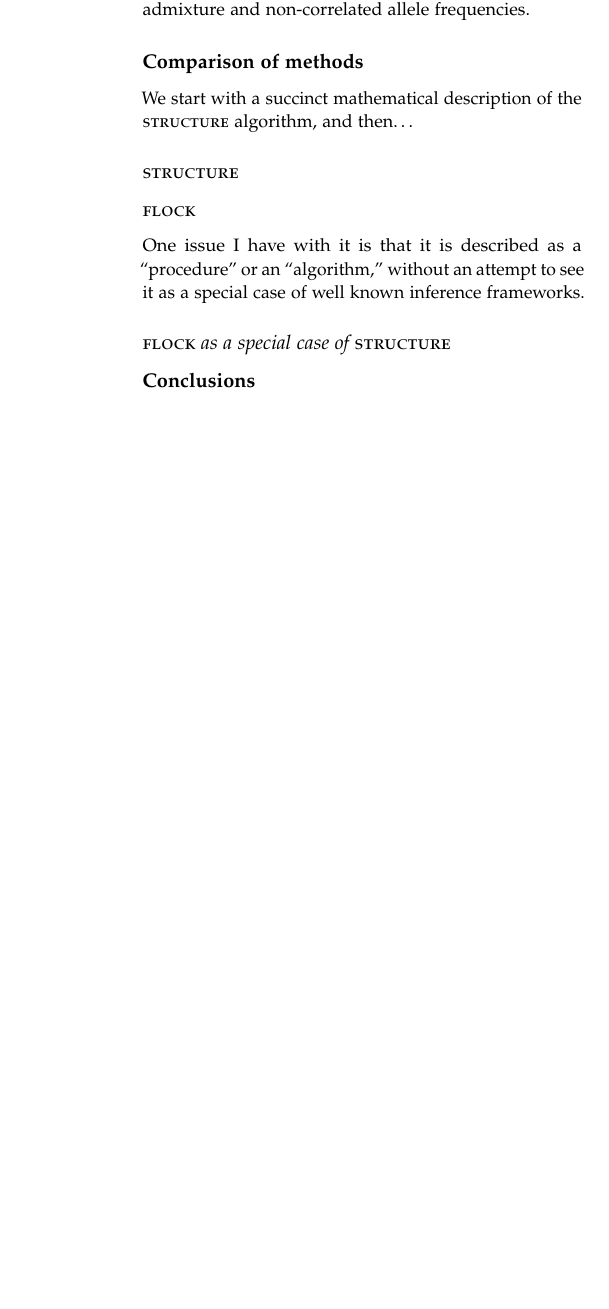
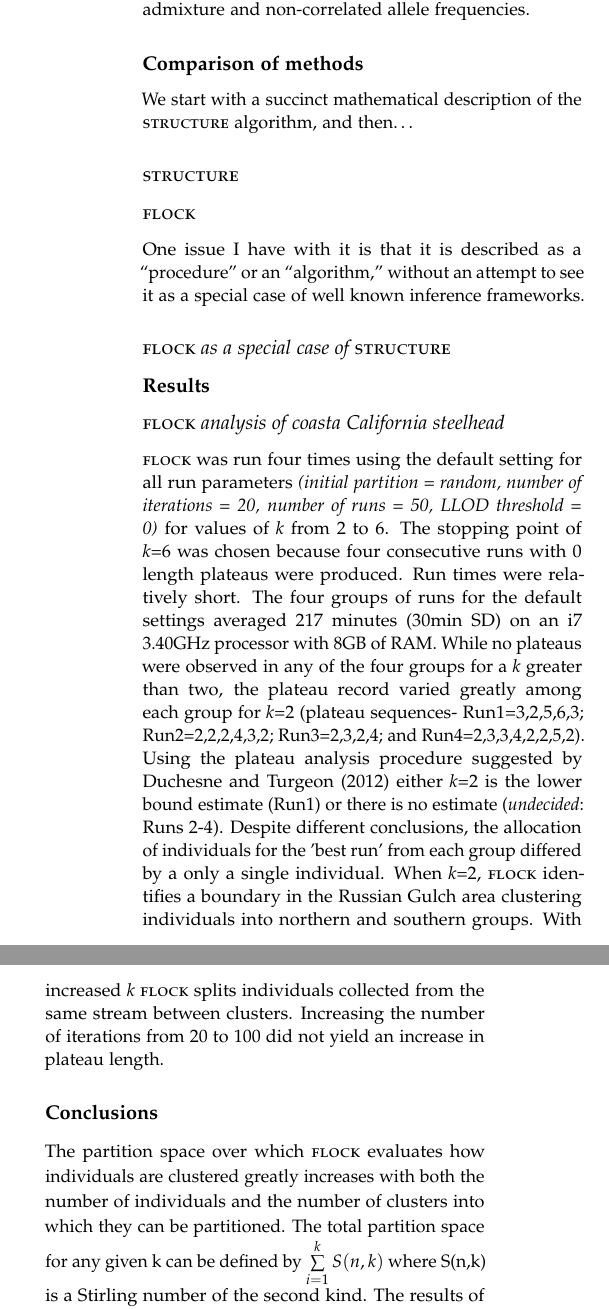
Before and after one commit to eriqande/flock-comment, a LaTeX paper (tex/flock-comment-main.tex, which reads tex/main-body-text.tex): part of one column of page 2 of 2 before the commit and two parts of the columns of page 2 of 2 after it, the two joined at a grey line, cut so that both start at the same text, the shorter picture padded with empty space. Compiled offline with pdfLaTeX; a missing bibliography style is replaced by a similar one.

Commit message:
added some results still working on figures

```diff
--- a/tex/main-body-text.tex
+++ b/tex/main-body-text.tex
@@ -77,4 +77,12 @@ well known inference frameworks.
 
 \subsection*{{\sc flock} as a special case of {\sc structure}}
 
+\section*{Results}
+
+\subsection*{{\sc flock} analysis of coasta California steelhead}
+{\sc flock} was run four times using the default setting for all run parameters \textit{(initial partition = random, number of iterations = 20, number of runs = 50, LLOD threshold = 0)} for values of \textit{k} from 2 to 6. The stopping point of \textit{k}=6 was chosen because four consecutive runs with 0 length plateaus were produced.
+Run times were relatively short. The four groups of runs for the default settings averaged 217 minutes (30min SD) on an i7 3.40GHz processor with 8GB of RAM. While no plateaus were observed in any of the four groups for a \textit{k} greater than two, the plateau record varied greatly among each group for \textit{k}=2 (plateau sequences- Run1=3,2,5,6,3; Run2=2,2,2,4,3,2; Run3=2,3,2,4; and Run4=2,3,3,4,2,2,5,2). Using the plateau analysis procedure suggested by \citet{Duc&Tur2012} either \textit{k}=2 is the lower bound estimate (Run1) or there is no estimate (\textit{undecided}: Runs 2-4). Despite different conclusions, the allocation of individuals for the 'best run' from each group differed by a only a single individual. When \textit{k}=2, {\sc flock} identifies a boundary in the Russian Gulch area clustering individuals into northern and southern groups. With increased \textit{k} {\sc flock} splits individuals collected from the same stream between clusters. Increasing the number of iterations from 20 to 100 did not yield an increase in plateau length.
+
+
 \section*{Conclusions}
+The partition space over which {\sc flock} evaluates how individuals are clustered greatly increases with both the number of individuals and the number of clusters into which they can be partitioned. The total partition space for any given k can be defined by $\sum\limits_{i=1}^k S(n,k)$ where S(n,k) is a Stirling number of the second kind. The results of {\sc flock} depend primarily on the initial partition of individuals. It is not surprising that with 2,596 individuals we could have drastically different plateau sequences with just two clusters.
```
Also changed, not shown: 3 other files.
